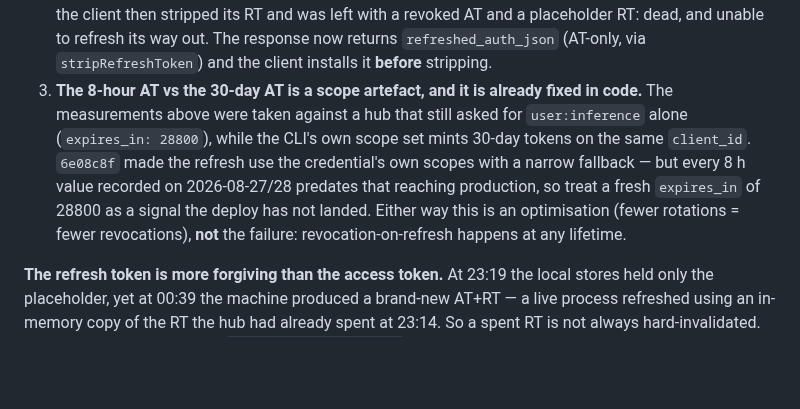
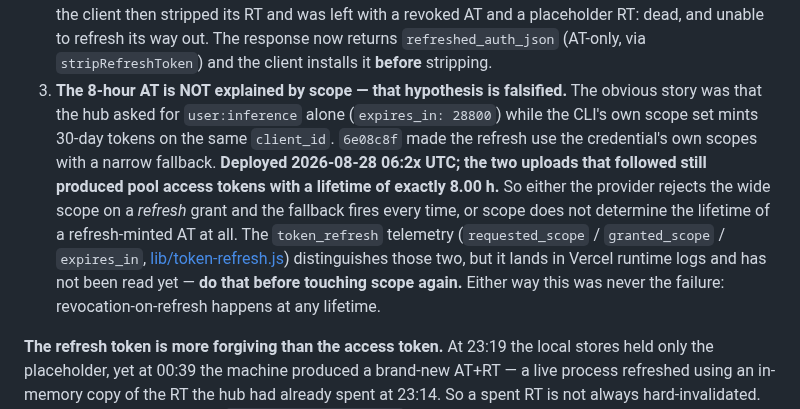
Before and after one commit to callzhang/quota-report-hub, a Markdown page: AUTH_TOKENS.md, the part around the change. GitHub-like rendering; blank space fills up the shorter version.

Commit message:
docs: the 8-hour access token is not a scope artefact after all
6e08c8f made the hub refresh with the credential's own scopes on the theory that
`user:inference` alone was buying an 8-hour token. It is deployed now, and the
two uploads that followed still minted pool access tokens lasting exactly 8.00h.

So either the provider rejects the wide scope on a refresh grant and the narrow
fallback fires every time, or scope simply does not decide the lifetime of a
refresh-minted access token. The telemetry that separates those two already
exists but lands in Vercel runtime logs and has not been read. Say so, and say
to read it before anyone changes scope again, rather than leaving a note that
implies the deploy settled it.

Co-Authored-By: Claude Opus 5 <noreply@anthropic.com>

```diff
--- a/AUTH_TOKENS.md
+++ b/AUTH_TOKENS.md
@@ -204,13 +204,17 @@ Three consequences, all of which had been misread before this was measured:
    only, so the client then stripped its RT and was left with a revoked AT and a placeholder RT: dead,
    and unable to refresh its way out. The response now returns `refreshed_auth_json` (AT-only, via
    `stripRefreshToken`) and the client installs it **before** stripping.
-3. **The 8-hour AT vs the 30-day AT is a scope artefact, and it is already fixed in code.** The
-   measurements above were taken against a hub that still asked for `user:inference` alone
-   (`expires_in: 28800`), while the CLI's own scope set mints 30-day tokens on the same `client_id`.
-   `6e08c8f` made the refresh use the credential's own scopes with a narrow fallback — but every 8 h
-   value recorded on 2026-08-27/28 predates that reaching production, so treat a fresh `expires_in`
-   of 28800 as a signal the deploy has not landed. Either way this is an optimisation (fewer
-   rotations = fewer revocations), **not** the failure: revocation-on-refresh happens at any lifetime.
+3. **The 8-hour AT is NOT explained by scope — that hypothesis is falsified.** The obvious story was
+   that the hub asked for `user:inference` alone (`expires_in: 28800`) while the CLI's own scope set
+   mints 30-day tokens on the same `client_id`. `6e08c8f` made the refresh use the credential's own
+   scopes with a narrow fallback. **Deployed 2026-08-28 06:2x UTC; the two uploads that followed still
+   produced pool access tokens with a lifetime of exactly 8.00 h.** So either the provider rejects the
+   wide scope on a *refresh* grant and the fallback fires every time, or scope does not determine the
+   lifetime of a refresh-minted AT at all. The `token_refresh` telemetry
+   (`requested_scope` / `granted_scope` / `expires_in`, [lib/token-refresh.js](lib/token-refresh.js))
+   distinguishes those two, but it lands in Vercel runtime logs and has not been read yet — **do that
+   before touching scope again.** Either way this was never the failure: revocation-on-refresh happens
+   at any lifetime.
 
 **The refresh token is more forgiving than the access token.** At 23:19 the local stores held only the
 placeholder, yet at 00:39 the machine produced a brand-new AT+RT — a live process refreshed using an
```
